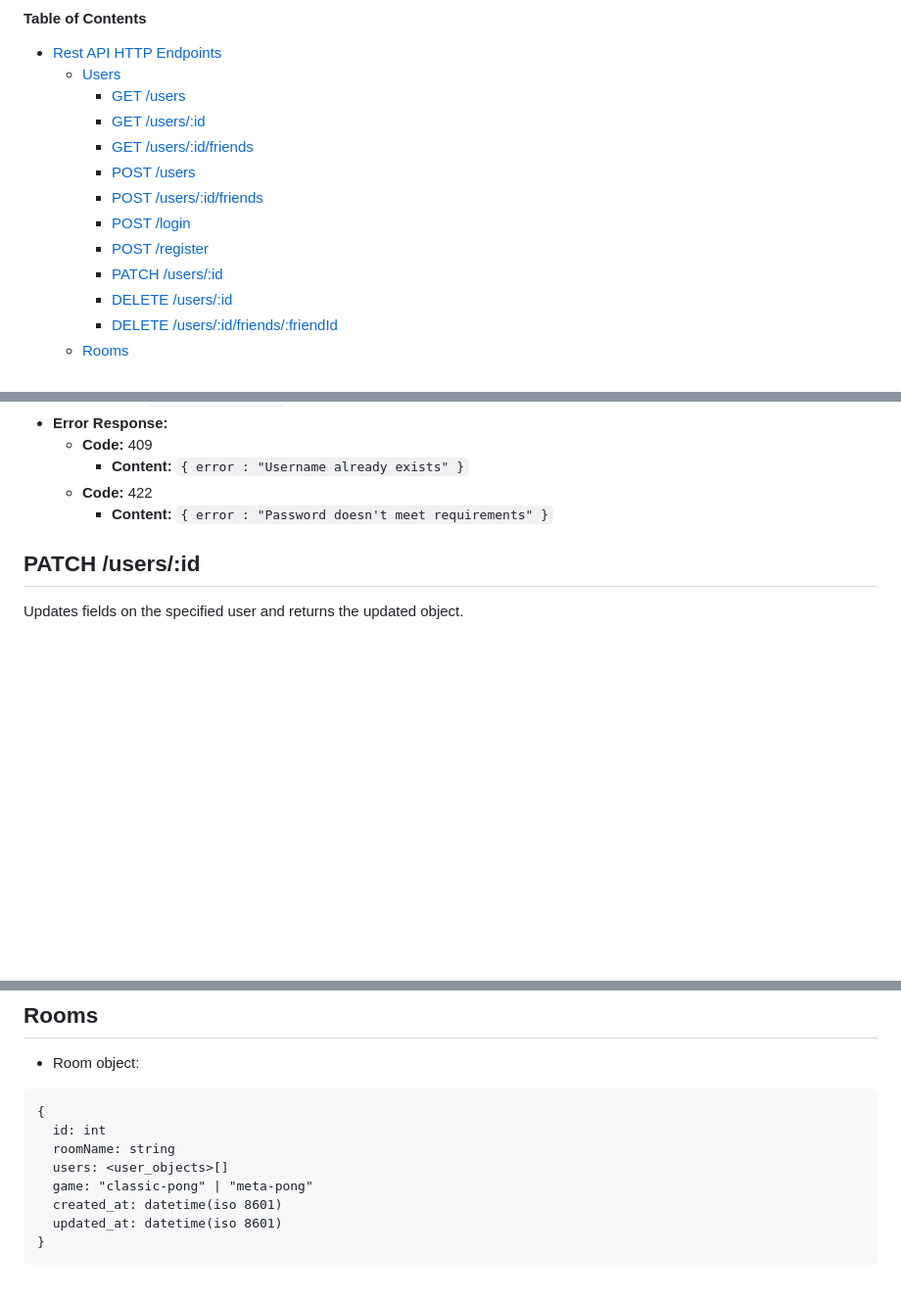
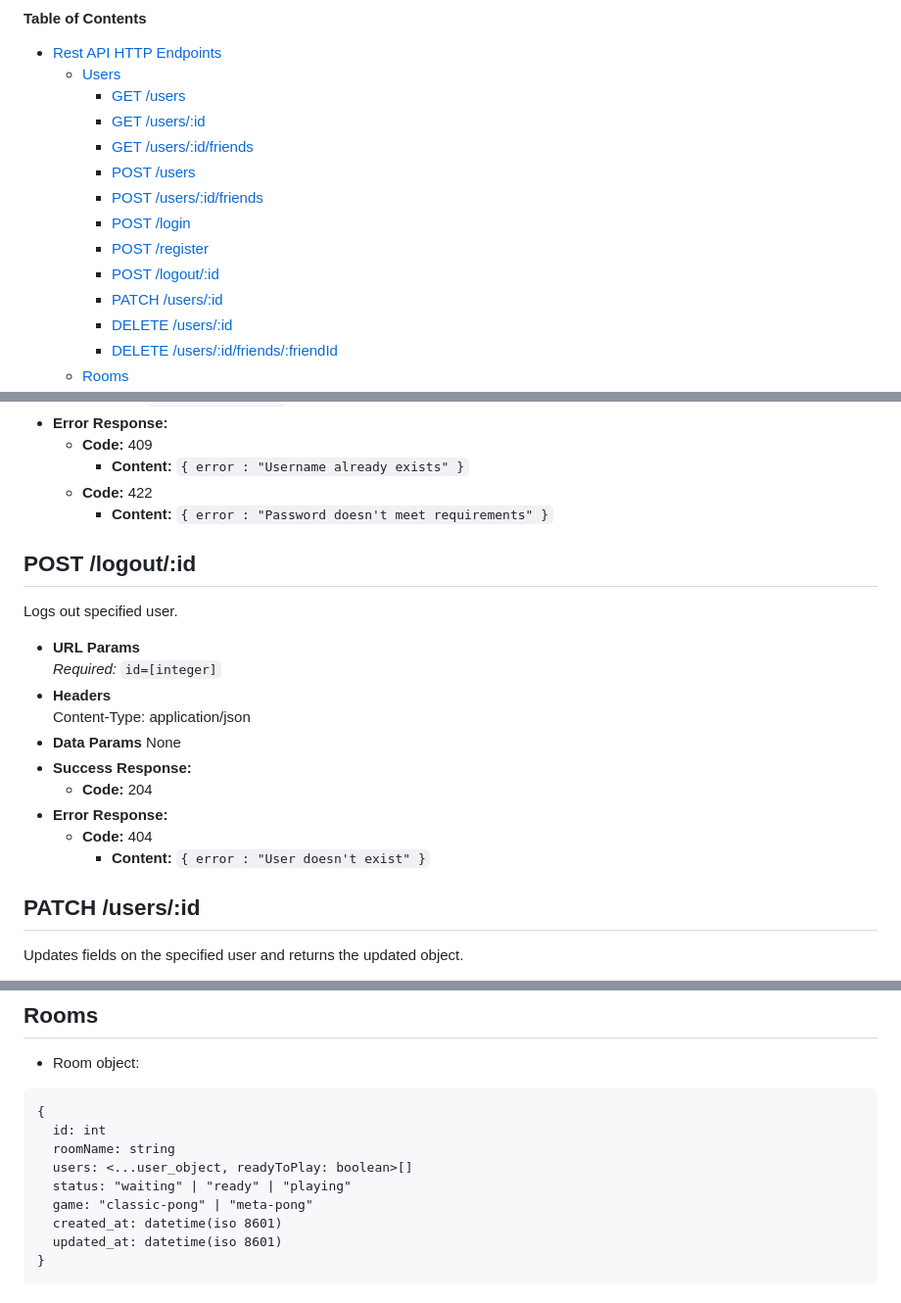
Before and after one commit to fletcher97/transcendence, a Markdown page: api-contract.md, 3 parts joined by grey strips. Shown at 98% size. Rendered like a GitHub page; blank space fills up the shorter version.

Commit message:
/logout/:id and updated room fields

```diff
--- a/api-contract.md
+++ b/api-contract.md
@@ -9,7 +9,8 @@
 		- [POST /users](#post-users)
 		- [POST /users/:id/friends](#post-usersidfriends)
 		- [POST /login](#post-login)
-		- [POST /register](#register)
+		- [POST /register](#post-register)
+		- [POST /logout/:id](#post-logoutid)
 		- [PATCH /users/:id](#patch-usersid)
 		- [DELETE /users/:id](#delete-usersid)
 		- [DELETE /users/:id/friends/:friendId](#delete-usersidfriendsfriendId)
@@ -198,7 +199,21 @@ Logs in a User and returns the user object.
 	- **Code:** 422
 		- **Content:** `{ error : "Password doesn't meet requirements" }`
 
+## **POST /logout/:id**
 
+Logs out specified user.
+
+- **URL Params**
+    _Required:_ `id=[integer]`
+- **Headers**
+    Content-Type: application/json
+- **Data Params**
+	None
+- **Success Response:**
+	- **Code:** 204
+- **Error Response:**
+	- **Code:** 404
+		- **Content:** `{ error : "User doesn't exist" }`
 
 ## **PATCH /users/:id**
 
@@ -263,7 +278,8 @@ Deletes the specified friend from the specified user's friend list.
 {
   id: int
   roomName: string
-  users: <user_objects>[]
+  users: <...user_object, readyToPlay: boolean>[]
+  status: "waiting" | "ready" | "playing"
   game: "classic-pong" | "meta-pong"
   created_at: datetime(iso 8601)
   updated_at: datetime(iso 8601)
```
Also changed, not shown: other parts of api-contract.md (+2 -1 lines).
